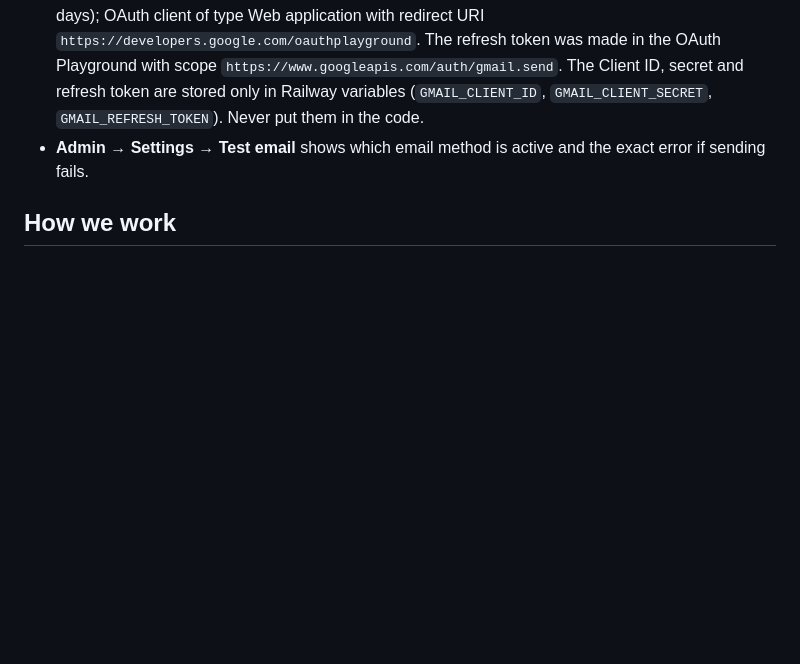
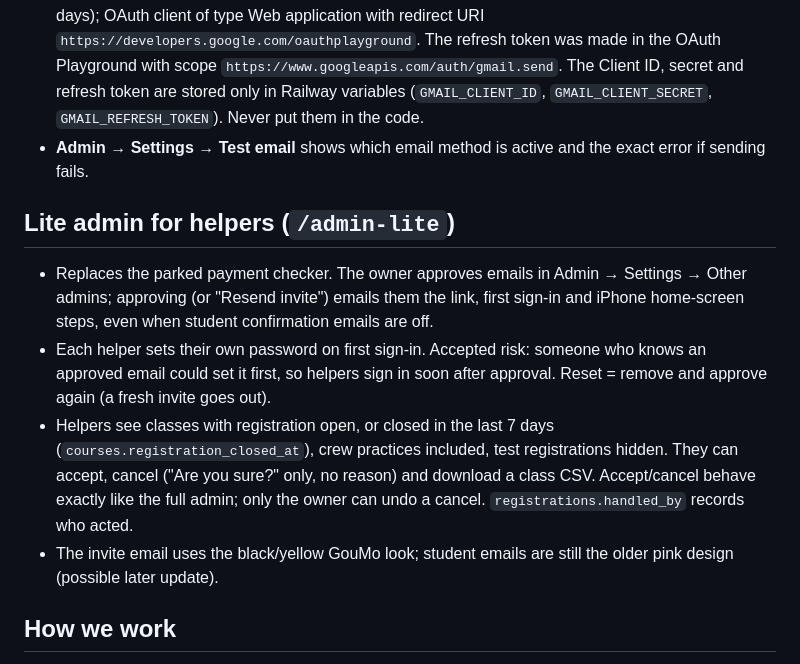
Before and after one commit to gouthamseattle/dance-registration-portal, a Markdown page: docs/PROJECT_NOTES.md, the part around the change. Drawn GitHub-style; blank space fills up the shorter version.

Commit message:
Project notes: lite admin decisions
Co-Authored-By: Claude Opus 5.5 <noreply@anthropic.com>
Claude-Session: https://claude.ai/code/session_019zPfJbqEykYK6LXPv48mzH

```diff
--- a/docs/PROJECT_NOTES.md
+++ b/docs/PROJECT_NOTES.md
@@ -78,6 +78,22 @@ PR as any change that adds a decision, a link or a to-do.
 - **Admin → Settings → Test email** shows which email method is active and the exact
   error if sending fails.
 
+## Lite admin for helpers (`/admin-lite`)
+
+- Replaces the parked payment checker. The owner approves emails in Admin → Settings →
+  Other admins; approving (or "Resend invite") emails them the link, first sign-in and
+  iPhone home-screen steps, even when student confirmation emails are off.
+- Each helper sets their own password on first sign-in. Accepted risk: someone who knows an
+  approved email could set it first, so helpers sign in soon after approval. Reset = remove
+  and approve again (a fresh invite goes out).
+- Helpers see classes with registration open, or closed in the last 7 days
+  (`courses.registration_closed_at`), crew practices included, test registrations hidden.
+  They can accept, cancel ("Are you sure?" only, no reason) and download a class CSV.
+  Accept/cancel behave exactly like the full admin; only the owner can undo a cancel.
+  `registrations.handled_by` records who acted.
+- The invite email uses the black/yellow GouMo look; student emails are still the older
+  pink design (possible later update).
+
 ## How we work
 
 - The owner is a data engineer, not a front-end developer: explain web things simply,
```
